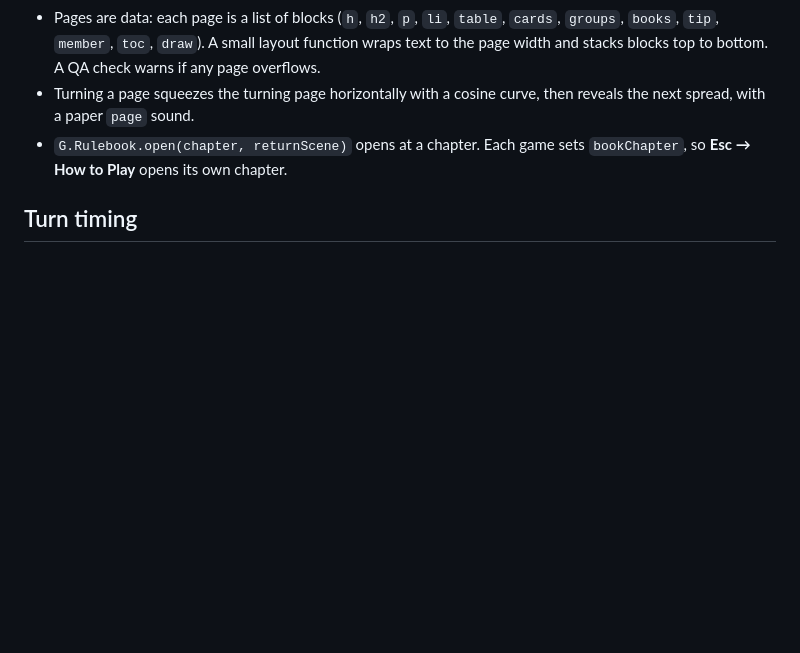
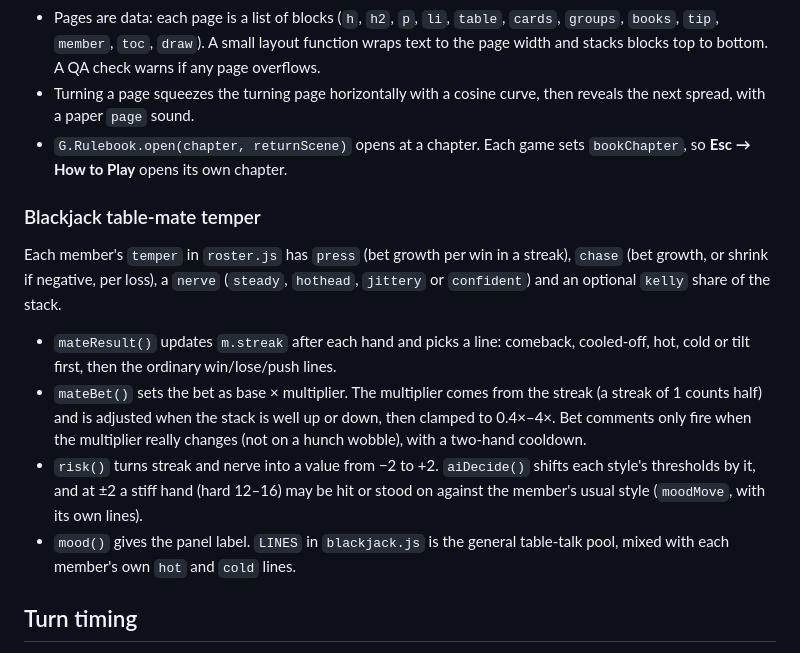
Before and after one commit to bloodrive65/pixel-card-club, a Markdown page: docs/ARCHITECTURE.md, the part around the change. Rendered like a GitHub page; blank space fills up the shorter version.

```diff
--- a/docs/ARCHITECTURE.md
+++ b/docs/ARCHITECTURE.md
@@ -51,6 +51,15 @@ The UI is **immediate mode**: `if (ui.button('HIT', x, y, w, h, { key: 'h' })) h
 - Turning a page squeezes the turning page horizontally with a cosine curve, then reveals the next spread, with a paper `page` sound.
 - `G.Rulebook.open(chapter, returnScene)` opens at a chapter. Each game sets `bookChapter`, so **Esc → How to Play** opens its own chapter.
 
+### Blackjack table-mate temper
+
+Each member's `temper` in `roster.js` has `press` (bet growth per win in a streak), `chase` (bet growth, or shrink if negative, per loss), a `nerve` (`steady`, `hothead`, `jittery` or `confident`) and an optional `kelly` share of the stack.
+
+- `mateResult()` updates `m.streak` after each hand and picks a line: comeback, cooled-off, hot, cold or tilt first, then the ordinary win/lose/push lines.
+- `mateBet()` sets the bet as base × multiplier. The multiplier comes from the streak (a streak of 1 counts half) and is adjusted when the stack is well up or down, then clamped to 0.4×–4×. Bet comments only fire when the multiplier really changes (not on a hunch wobble), with a two-hand cooldown.
+- `risk()` turns streak and nerve into a value from −2 to +2. `aiDecide()` shifts each style's thresholds by it, and at ±2 a stiff hand (hard 12–16) may be hit or stood on against the member's usual style (`moodMove`, with its own lines).
+- `mood()` gives the panel label. `LINES` in `blackjack.js` is the general table-talk pool, mixed with each member's own `hot` and `cold` lines.
+
 ## Turn timing
 
 Blackjack and Go Fish use a small **step queue** (`after(seconds, fn)` / `runQueue(dt)`). Dealing, dealer draws and AI turns are queued with short pauses, so you can follow what's happening, and the queue stops while the game is paused.
```
Also changed, not shown: README.md (+4 -0 lines), docs/HOW_TO_PLAY.md (+29 -0 lines), docs/screenshots/blackjack.png, 5 other files.
